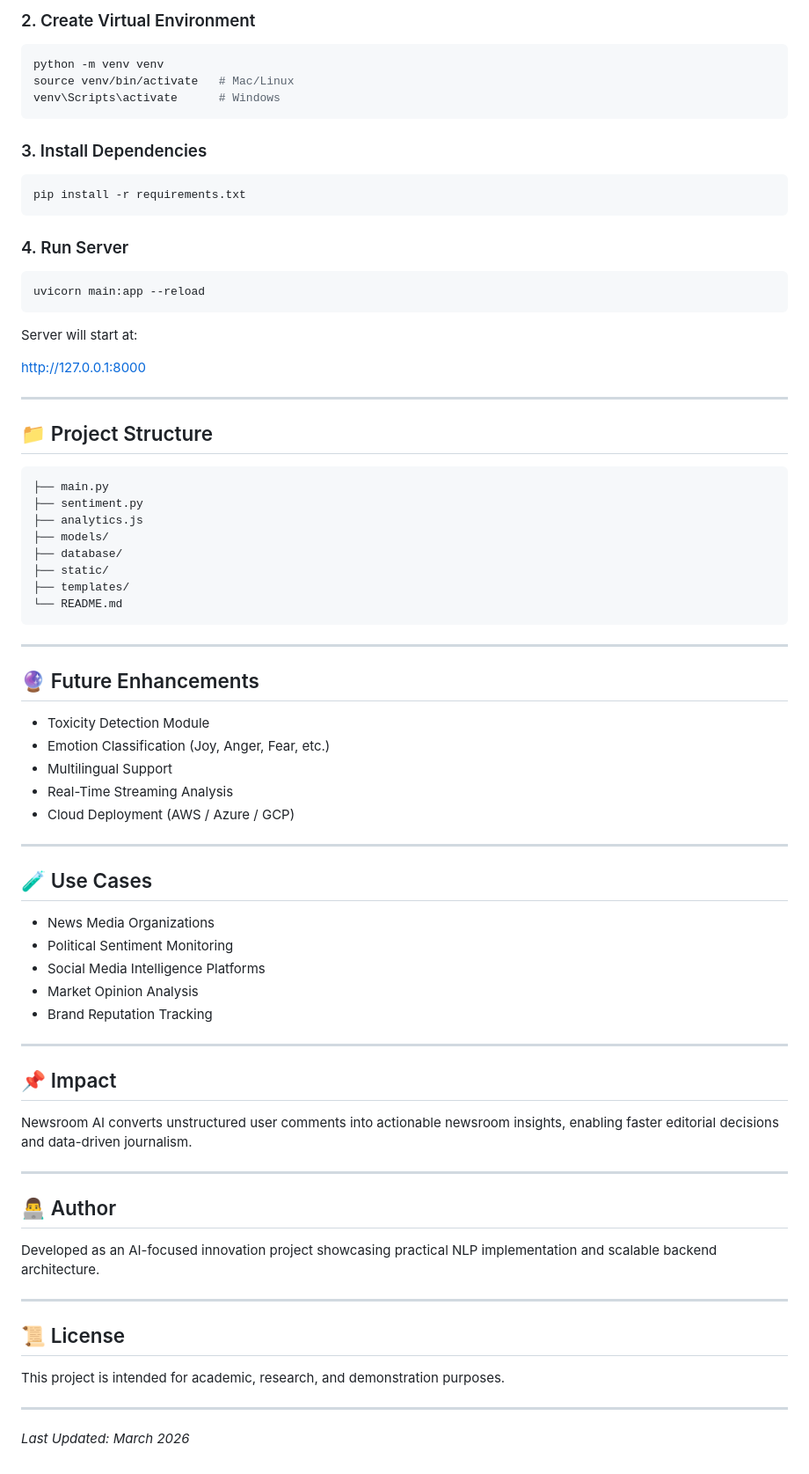
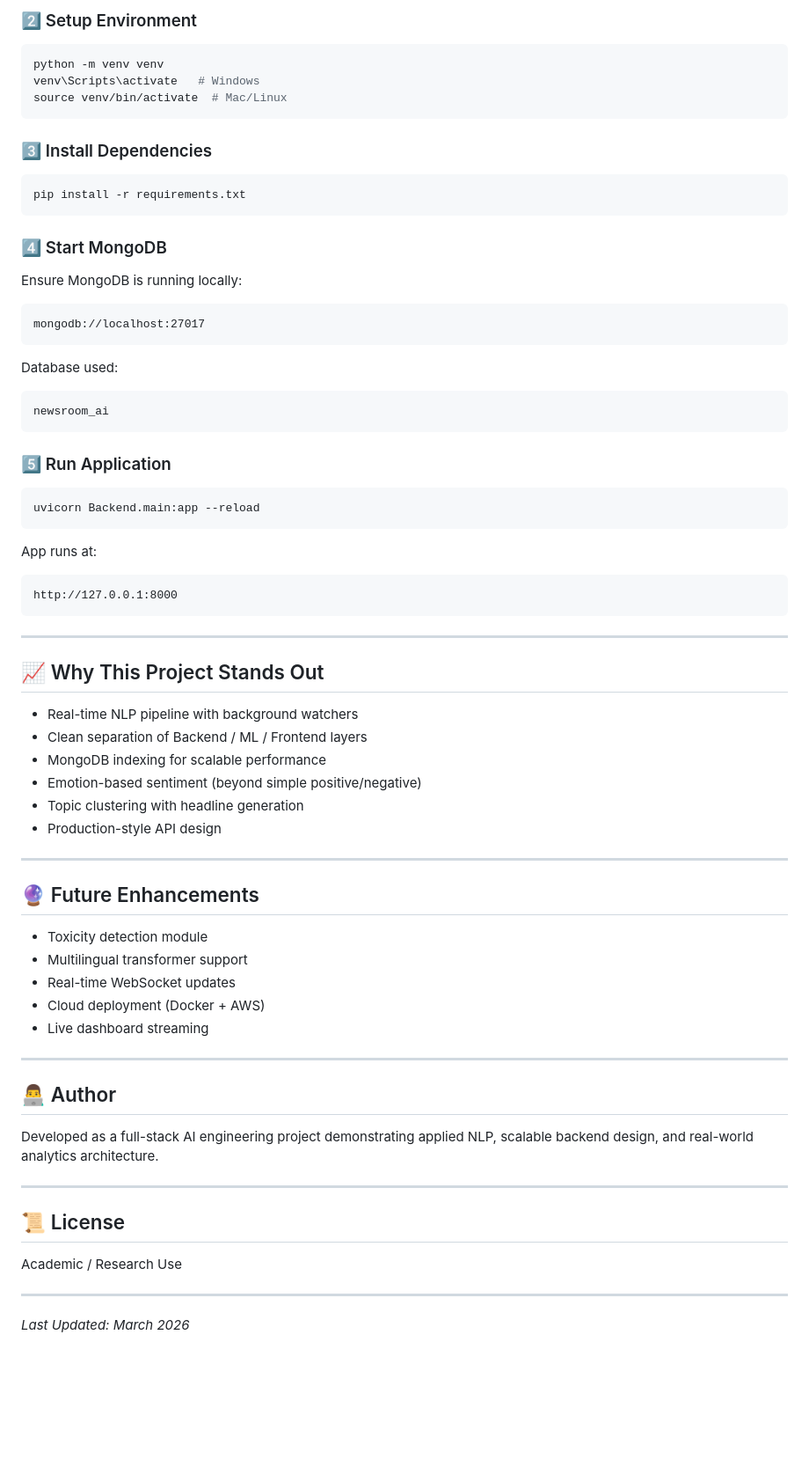
Before and after one commit to Aditya-kandari/newsroom-ai, a Markdown page: README.md, the part around one of its changes. Shown at 88% size. Rendered like a GitHub page; blank space fills up the shorter version.

````diff
--- a/README.md
+++ b/README.md
@@ -129,83 +171,72 @@ cd newsroom-ai
 ```
 
-### 2. Create Virtual Environment
+### 2️⃣ Setup Environment
 
 ``` bash
 python -m venv venv
-source venv/bin/activate   # Mac/Linux
-venv\Scripts\activate      # Windows
+venv\Scripts\activate   # Windows
+source venv/bin/activate  # Mac/Linux
 ```
 
-### 3. Install Dependencies
+### 3️⃣ Install Dependencies
 
 ``` bash
 pip install -r requirements.txt
 ```
 
-### 4. Run Server
+### 4️⃣ Start MongoDB
+
+Ensure MongoDB is running locally:
+
+    mongodb://localhost:27017
+
+Database used:
+
+    newsroom_ai
+
+### 5️⃣ Run Application
 
 ``` bash
-uvicorn main:app --reload
+uvicorn Backend.main:app --reload
 ```
 
-Server will start at:
+App runs at:
 
-http://127.0.0.1:8000
+    http://127.0.0.1:8000
 
 ------------------------------------------------------------------------
 
-## 📁 Project Structure
+## 📈 Why This Project Stands Out
 
-    ├── main.py
-    ├── sentiment.py
-    ├── analytics.js
-    ├── models/
-    ├── database/
-    ├── static/
-    ├── templates/
-    └── README.md
+-   Real-time NLP pipeline with background watchers
+-   Clean separation of Backend / ML / Frontend layers
+-   MongoDB indexing for scalable performance
+-   Emotion-based sentiment (beyond simple positive/negative)
+-   Topic clustering with headline generation
+-   Production-style API design
 
 ------------------------------------------------------------------------
 
 ## 🔮 Future Enhancements
 
--   Toxicity Detection Module
--   Emotion Classification (Joy, Anger, Fear, etc.)
--   Multilingual Support
--   Real-Time Streaming Analysis
--   Cloud Deployment (AWS / Azure / GCP)
-
-------------------------------------------------------------------------
-
-## 🧪 Use Cases
-
--   News Media Organizations
--   Political Sentiment Monitoring
--   Social Media Intelligence Platforms
--   Market Opinion Analysis
--   Brand Reputation Tracking
-
-------------------------------------------------------------------------
-
-## 📌 Impact
-
-Newsroom AI converts unstructured user comments into actionable newsroom
-insights, enabling faster editorial decisions and data-driven
-journalism.
+-   Toxicity detection module
+-   Multilingual transformer support
+-   Real-time WebSocket updates
+-   Cloud deployment (Docker + AWS)
+-   Live dashboard streaming
 
 ------------------------------------------------------------------------
 
 ## 👨‍💻 Author
 
-Developed as an AI-focused innovation project showcasing practical NLP
-implementation and scalable backend architecture.
+Developed as a full-stack AI engineering project demonstrating applied
+NLP, scalable backend design, and real-world analytics architecture.
 
 ------------------------------------------------------------------------
 
 ## 📜 License
 
-This project is intended for academic, research, and demonstration
-purposes.
+Academic / Research Use
 
 ------------------------------------------------------------------------
 
````
Also changed, not shown: other parts of README.md (+118 -76 lines).
